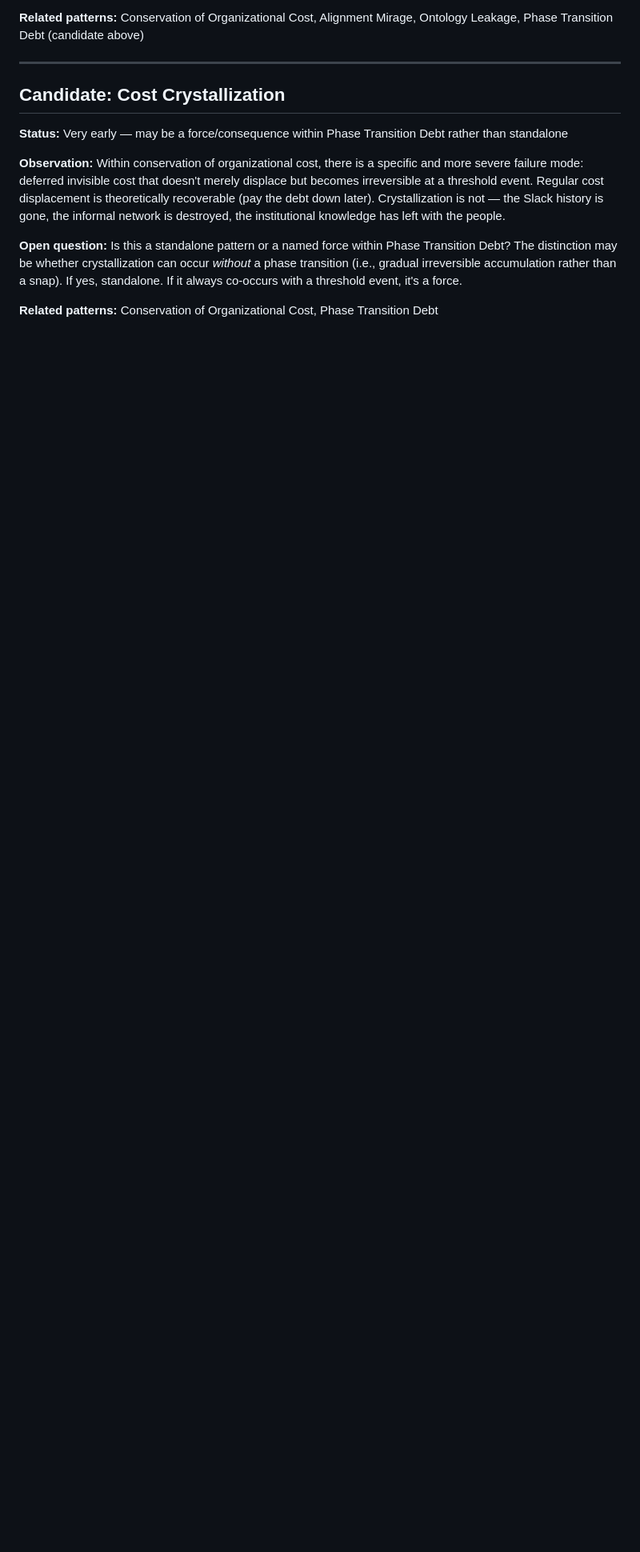
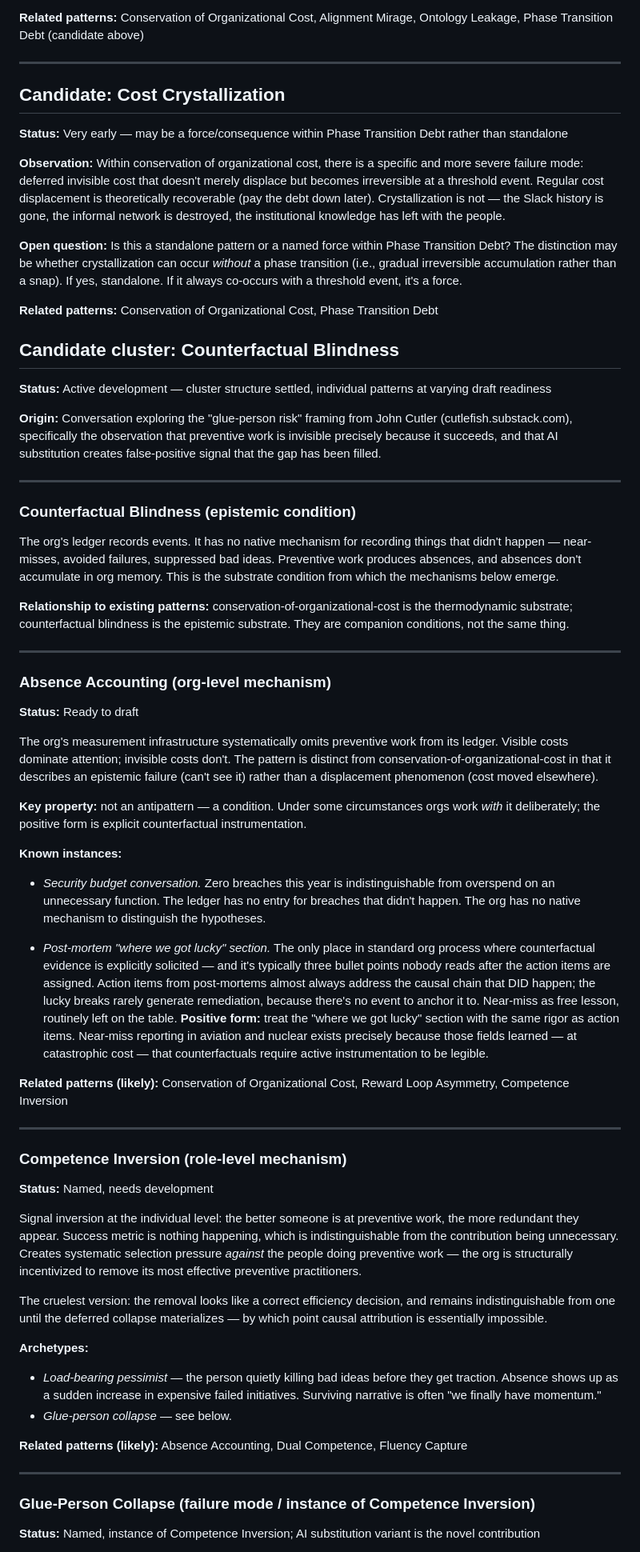
Before and after one commit to hepwori/patterns, a Markdown page: drafts/scratchpad.md, the part around one of its changes. Shown at 80% size. Rendered like a GitHub page; blank space fills up the shorter version.

```diff
--- a/drafts/scratchpad.md
+++ b/drafts/scratchpad.md
@@ -102,3 +102,59 @@ The gap between the two representations — representational parallax — widens
 **Open question:** Is this a standalone pattern or a named force within Phase Transition Debt? The distinction may be whether crystallization can occur *without* a phase transition (i.e., gradual irreversible accumulation rather than a snap). If yes, standalone. If it always co-occurs with a threshold event, it's a force.
 
 **Related patterns:** Conservation of Organizational Cost, Phase Transition Debt
+
+
+## Candidate cluster: Counterfactual Blindness
+
+**Status:** Active development — cluster structure settled, individual patterns at varying draft readiness
+
+**Origin:** Conversation exploring the "glue-person risk" framing from John Cutler (cutlefish.substack.com), specifically the observation that preventive work is invisible precisely because it succeeds, and that AI substitution creates false-positive signal that the gap has been filled.
+
+---
+
+### Counterfactual Blindness (epistemic condition)
+
+The org's ledger records events. It has no native mechanism for recording things that didn't happen — near-misses, avoided failures, suppressed bad ideas. Preventive work produces absences, and absences don't accumulate in org memory. This is the substrate condition from which the mechanisms below emerge.
+
+**Relationship to existing patterns:** conservation-of-organizational-cost is the thermodynamic substrate; counterfactual blindness is the epistemic substrate. They are companion conditions, not the same thing.
+
+---
+
+### Absence Accounting (org-level mechanism)
+
+**Status:** Ready to draft
+
+The org's measurement infrastructure systematically omits preventive work from its ledger. Visible costs dominate attention; invisible costs don't. The pattern is distinct from conservation-of-organizational-cost in that it describes an epistemic failure (can't see it) rather than a displacement phenomenon (cost moved elsewhere).
+
+**Key property:** not an antipattern — a condition. Under some circumstances orgs work *with* it deliberately; the positive form is explicit counterfactual instrumentation.
+
+**Known instances:**
+
+- *Security budget conversation.* Zero breaches this year is indistinguishable from overspend on an unnecessary function. The ledger has no entry for breaches that didn't happen. The org has no native mechanism to distinguish the hypotheses.
+
+- *Post-mortem "where we got lucky" section.* The only place in standard org process where counterfactual evidence is explicitly solicited — and it's typically three bullet points nobody reads after the action items are assigned. Action items from post-mortems almost always address the causal chain that DID happen; the lucky breaks rarely generate remediation, because there's no event to anchor it to. Near-miss as free lesson, routinely left on the table. **Positive form:** treat the "where we got lucky" section with the same rigor as action items. Near-miss reporting in aviation and nuclear exists precisely because those fields learned — at catastrophic cost — that counterfactuals require active instrumentation to be legible.
+
+**Related patterns (likely):** Conservation of Organizational Cost, Reward Loop Asymmetry, Competence Inversion
+
+---
+
+### Competence Inversion (role-level mechanism)
+
+**Status:** Named, needs development
+
+Signal inversion at the individual level: the better someone is at preventive work, the more redundant they appear. Success metric is nothing happening, which is indistinguishable from the contribution being unnecessary. Creates systematic selection pressure *against* the people doing preventive work — the org is structurally incentivized to remove its most effective preventive practitioners.
+
+The cruelest version: the removal looks like a correct efficiency decision, and remains indistinguishable from one until the deferred collapse materializes — by which point causal attribution is essentially impossible.
+
+**Archetypes:**
+- *Load-bearing pessimist* — the person quietly killing bad ideas before they get traction. Absence shows up as a sudden increase in expensive failed initiatives. Surviving narrative is often "we finally have momentum."
+- *Glue-person collapse* — see below.
+
+**Related patterns (likely):** Absence Accounting, Dual Competence, Fluency Capture
+
+---
+
+### Glue-Person Collapse (failure mode / instance of Competence Inversion)
+
+**Status:** Named, instance of Competence Inversion; AI substitution variant is the novel contribution
+
```
Also changed, not shown: other parts of drafts/scratchpad.md (+24 -0 lines).
